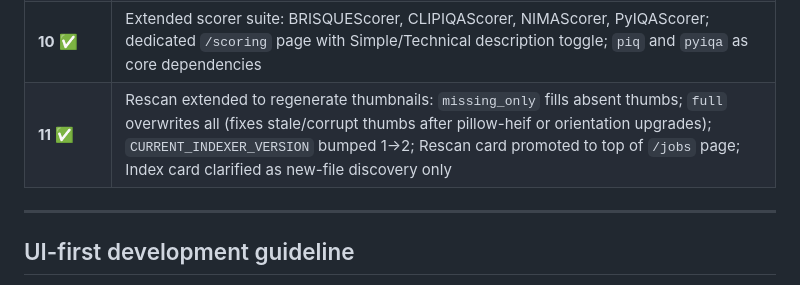
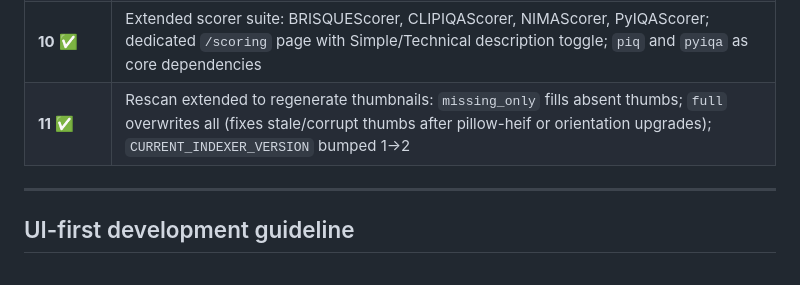
Before and after one commit to FelixDombek/takeout-rater, a Markdown page: docs/design.md, the part around the change. Drawn GitHub-style.

Commit message:
Apply suggestion from @FelixDombek

```diff
--- a/docs/design.md
+++ b/docs/design.md
@@ -224,7 +224,7 @@ If HEIC decoding fails for a specific file, the asset is indexed but marked `uns
 | **8** ✅ | Index as background job, `serve` CLI command with setup page, rescan library job with `indexer_version` tracking, config API (`/api/config`, `/api/library/status`); DB schema consolidated to version 6 |
 | **9** ✅ | Timeline scrollbar: `/api/timeline` (year range) and `/api/timeline/seek` (jump to timestamp); infinite-scroll lightbox navigation |
 | **10** ✅ | Extended scorer suite: BRISQUEScorer, CLIPIQAScorer, NIMAScorer, PyIQAScorer; dedicated `/scoring` page with Simple/Technical description toggle; `piq` and `pyiqa` as core dependencies |
-| **11** ✅ | Rescan extended to regenerate thumbnails: `missing_only` fills absent thumbs; `full` overwrites all (fixes stale/corrupt thumbs after pillow-heif or orientation upgrades); `CURRENT_INDEXER_VERSION` bumped 1→2; Rescan card promoted to top of `/jobs` page; Index card clarified as new-file discovery only |
+| **11** ✅ | Rescan extended to regenerate thumbnails: `missing_only` fills absent thumbs; `full` overwrites all (fixes stale/corrupt thumbs after pillow-heif or orientation upgrades); `CURRENT_INDEXER_VERSION` bumped 1→2 |
 
 ---
 
```
